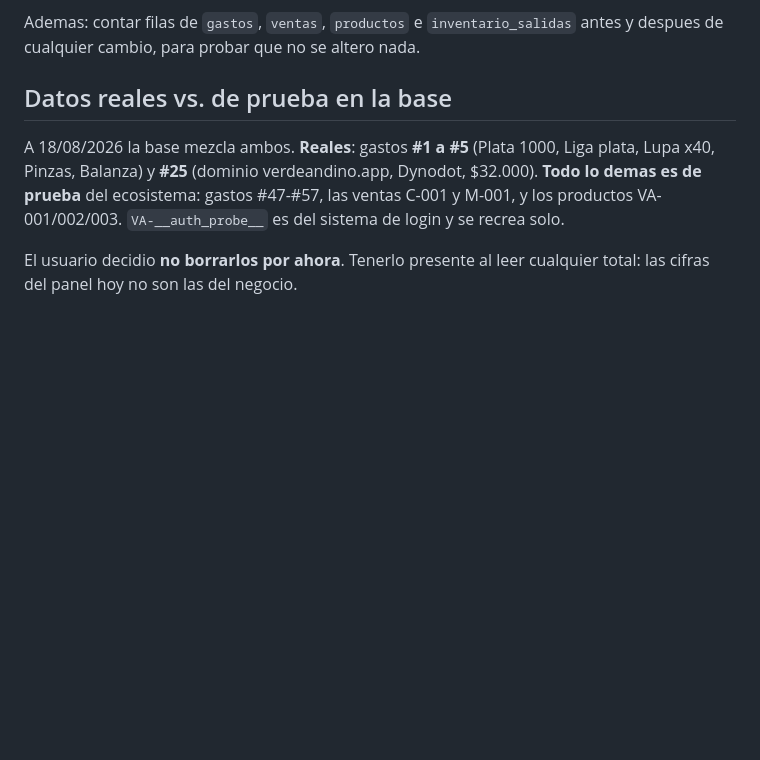
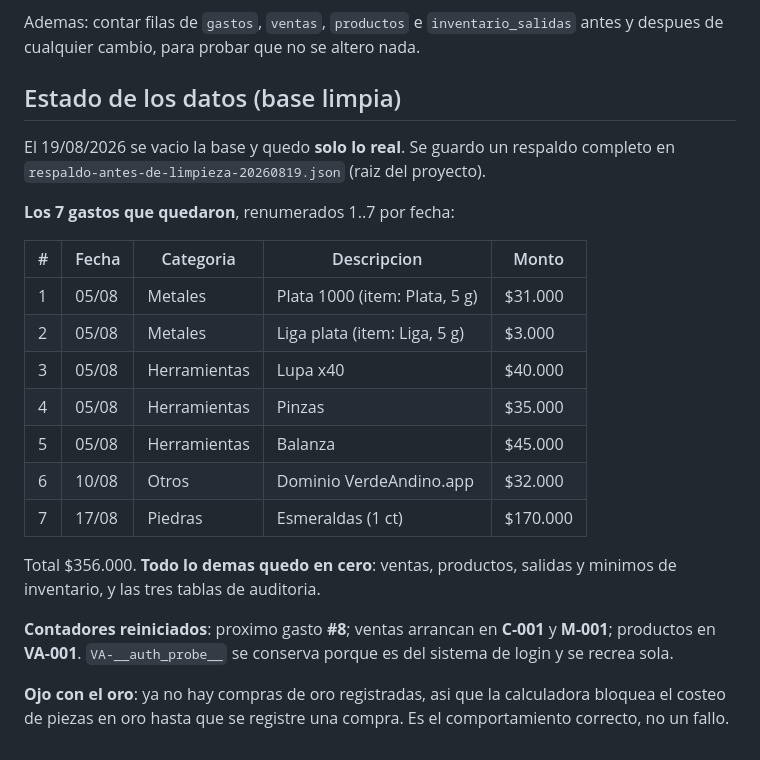
Before and after one commit to verde-andino-jewerly/Jewerly, a Markdown page: CLAUDE.md, the part around the change. Drawn GitHub-style; blank space fills up the shorter version.

Commit message:
Documentar la limpieza de la base: solo quedan los 7 gastos reales y los contadores reiniciados
Co-Authored-By: Claude Opus 5 <noreply@anthropic.com>

```diff
--- a/CLAUDE.md
+++ b/CLAUDE.md
@@ -378,13 +378,30 @@ esta descrito en la trampa 2.
 Ademas: contar filas de `gastos`, `ventas`, `productos` e `inventario_salidas`
 antes y despues de cualquier cambio, para probar que no se altero nada.
 
-## Datos reales vs. de prueba en la base
+## Estado de los datos (base limpia)
 
-A 18/08/2026 la base mezcla ambos. **Reales**: gastos **#1 a #5** (Plata 1000,
-Liga plata, Lupa x40, Pinzas, Balanza) y **#25** (dominio verdeandino.app,
-Dynodot, $32.000). **Todo lo demas es de prueba** del ecosistema: gastos #47-#57,
-las ventas C-001 y M-001, y los productos VA-001/002/003. `VA-__auth_probe__` es
-del sistema de login y se recrea solo.
+El 19/08/2026 se vacio la base y quedo **solo lo real**. Se guardo un respaldo
+completo en `respaldo-antes-de-limpieza-20260819.json` (raiz del proyecto).
 
-El usuario decidio **no borrarlos por ahora**. Tenerlo presente al leer
-cualquier total: las cifras del panel hoy no son las del negocio.
+**Los 7 gastos que quedaron**, renumerados 1..7 por fecha:
+
+| # | Fecha | Categoria | Descripcion | Monto |
+|---|---|---|---|---|
+| 1 | 05/08 | Metales | Plata 1000 (item: Plata, 5 g) | $31.000 |
+| 2 | 05/08 | Metales | Liga plata (item: Liga, 5 g) | $3.000 |
+| 3 | 05/08 | Herramientas | Lupa x40 | $40.000 |
+| 4 | 05/08 | Herramientas | Pinzas | $35.000 |
+| 5 | 05/08 | Herramientas | Balanza | $45.000 |
+| 6 | 10/08 | Otros | Dominio VerdeAndino.app | $32.000 |
+| 7 | 17/08 | Piedras | Esmeraldas (1 ct) | $170.000 |
+
+Total $356.000. **Todo lo demas quedo en cero**: ventas, productos, salidas y
+minimos de inventario, y las tres tablas de auditoria.
+
+**Contadores reiniciados**: proximo gasto **#8**; ventas arrancan en **C-001** y
+**M-001**; productos en **VA-001**. `VA-__auth_probe__` se conserva porque es
+del sistema de login y se recrea sola.
+
+**Ojo con el oro**: ya no hay compras de oro registradas, asi que la calculadora
+bloquea el costeo de piezas en oro hasta que se registre una compra. Es el
+comportamiento correcto, no un fallo.
```
